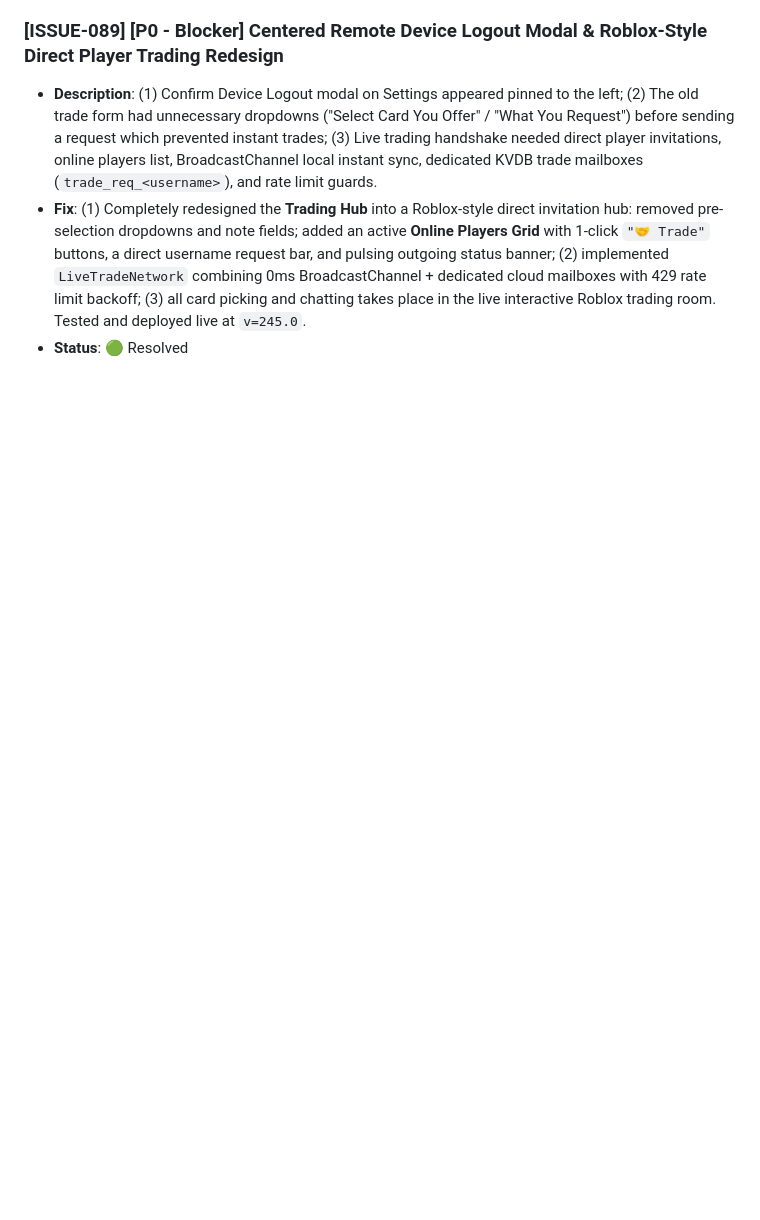
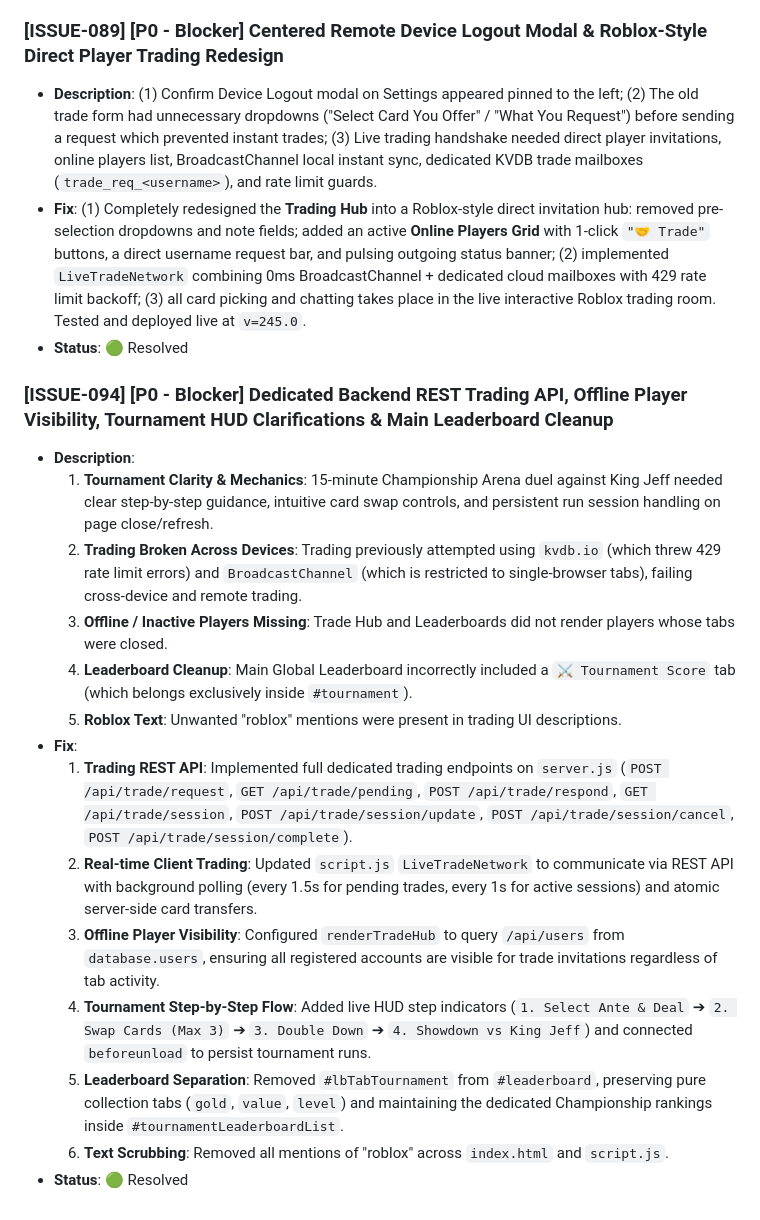
Before and after one commit to AIxcard/Football-Cards, a Markdown page: workspace/ACTIVE_ISSUES.md, the part around the change. Drawn GitHub-style; blank space fills up the shorter version.

```diff
--- a/workspace/ACTIVE_ISSUES.md
+++ b/workspace/ACTIVE_ISSUES.md
@@ -638,3 +638,19 @@ This document tracks all active defects, performance drops, edge cases, and QA v
 - **Description**: (1) Confirm Device Logout modal on Settings appeared pinned to the left; (2) The old trade form had unnecessary dropdowns ("Select Card You Offer" / "What You Request") before sending a request which prevented instant trades; (3) Live trading handshake needed direct player invitations, online players list, BroadcastChannel local instant sync, dedicated KVDB trade mailboxes (`trade_req_<username>`), and rate limit guards.
 - **Fix**: (1) Completely redesigned the **Trading Hub** into a Roblox-style direct invitation hub: removed pre-selection dropdowns and note fields; added an active **Online Players Grid** with 1-click `"🤝 Trade"` buttons, a direct username request bar, and pulsing outgoing status banner; (2) implemented `LiveTradeNetwork` combining 0ms BroadcastChannel + dedicated cloud mailboxes with 429 rate limit backoff; (3) all card picking and chatting takes place in the live interactive Roblox trading room. Tested and deployed live at `v=245.0`.
 - **Status**: 🟢 Resolved
+
+### [ISSUE-094] [P0 - Blocker] Dedicated Backend REST Trading API, Offline Player Visibility, Tournament HUD Clarifications & Main Leaderboard Cleanup
+- **Description**:
+  1. **Tournament Clarity & Mechanics**: 15-minute Championship Arena duel against King Jeff needed clear step-by-step guidance, intuitive card swap controls, and persistent run session handling on page close/refresh.
+  2. **Trading Broken Across Devices**: Trading previously attempted using `kvdb.io` (which threw 429 rate limit errors) and `BroadcastChannel` (which is restricted to single-browser tabs), failing cross-device and remote trading.
+  3. **Offline / Inactive Players Missing**: Trade Hub and Leaderboards did not render players whose tabs were closed.
+  4. **Leaderboard Cleanup**: Main Global Leaderboard incorrectly included a `⚔️ Tournament Score` tab (which belongs exclusively inside `#tournament`).
+  5. **Roblox Text**: Unwanted "roblox" mentions were present in trading UI descriptions.
+- **Fix**:
+  1. **Trading REST API**: Implemented full dedicated trading endpoints on `server.js` (`POST /api/trade/request`, `GET /api/trade/pending`, `POST /api/trade/respond`, `GET /api/trade/session`, `POST /api/trade/session/update`, `POST /api/trade/session/cancel`, `POST /api/trade/session/complete`).
+  2. **Real-time Client Trading**: Updated `script.js` `LiveTradeNetwork` to communicate via REST API with background polling (every 1.5s for pending trades, every 1s for active sessions) and atomic server-side card transfers.
+  3. **Offline Player Visibility**: Configured `renderTradeHub` to query `/api/users` from `database.users`, ensuring all registered accounts are visible for trade invitations regardless of tab activity.
+  4. **Tournament Step-by-Step Flow**: Added live HUD step indicators (`1. Select Ante & Deal` ➔ `2. Swap Cards (Max 3)` ➔ `3. Double Down` ➔ `4. Showdown vs King Jeff`) and connected `beforeunload` to persist tournament runs.
+  5. **Leaderboard Separation**: Removed `#lbTabTournament` from `#leaderboard`, preserving pure collection tabs (`gold`, `value`, `level`) and maintaining the dedicated Championship rankings inside `#tournamentLeaderboardList`.
+  6. **Text Scrubbing**: Removed all mentions of "roblox" across `index.html` and `script.js`.
+- **Status**: 🟢 Resolved
```
